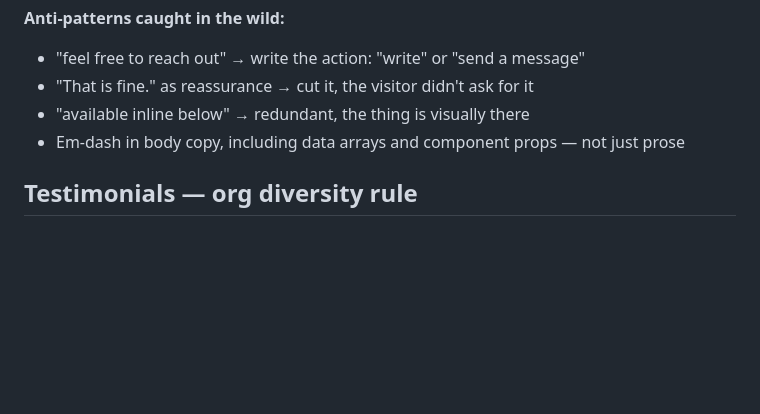
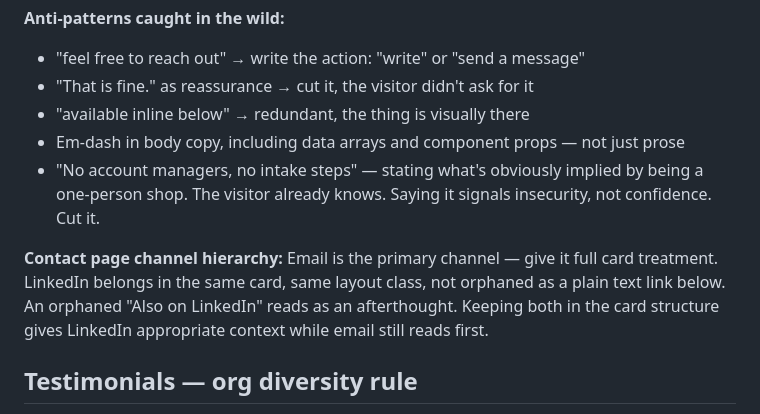
Before and after one commit to jeckyl2010/skills, a Markdown page: design/comtech-ui-design/SKILL.md, the part around the change. GitHub-like rendering; blank space fills up the shorter version.

Commit message:
auto-sync: session end [20260530_075243_7c5cca]

```diff
--- a/design/comtech-ui-design/SKILL.md
+++ b/design/comtech-ui-design/SKILL.md
@@ -125,6 +125,10 @@ If two adjacent sections feel merged, the fix is not a colour or border change.
 - "That is fine." as reassurance → cut it, the visitor didn't ask for it
 - "available inline below" → redundant, the thing is visually there
 - Em-dash in body copy, including data arrays and component props — not just prose
+- "No account managers, no intake steps" — stating what's obviously implied by being a one-person shop. The visitor already knows. Saying it signals insecurity, not confidence. Cut it.
+
+**Contact page channel hierarchy:**
+Email is the primary channel — give it full card treatment. LinkedIn belongs in the same card, same layout class, not orphaned as a plain text link below. An orphaned "Also on LinkedIn" reads as an afterthought. Keeping both in the card structure gives LinkedIn appropriate context while email still reads first.
 
 ## Testimonials — org diversity rule
 
```
Also changed, not shown: design/senior-ui-ux/SKILL.md (+2 -0 lines).
